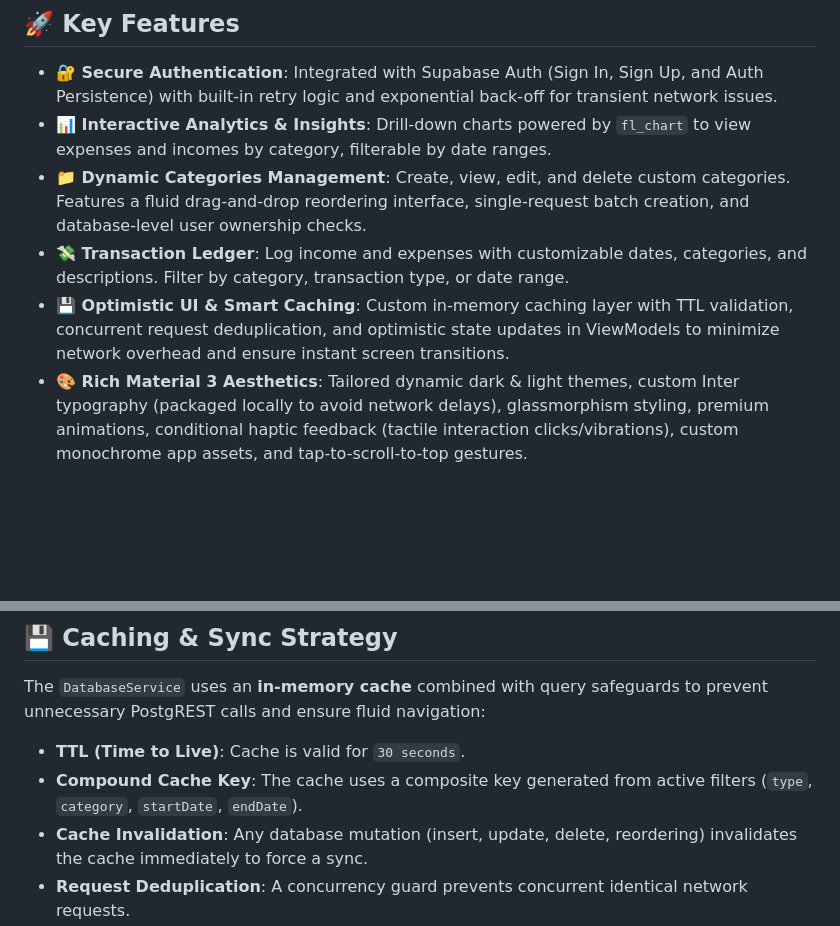
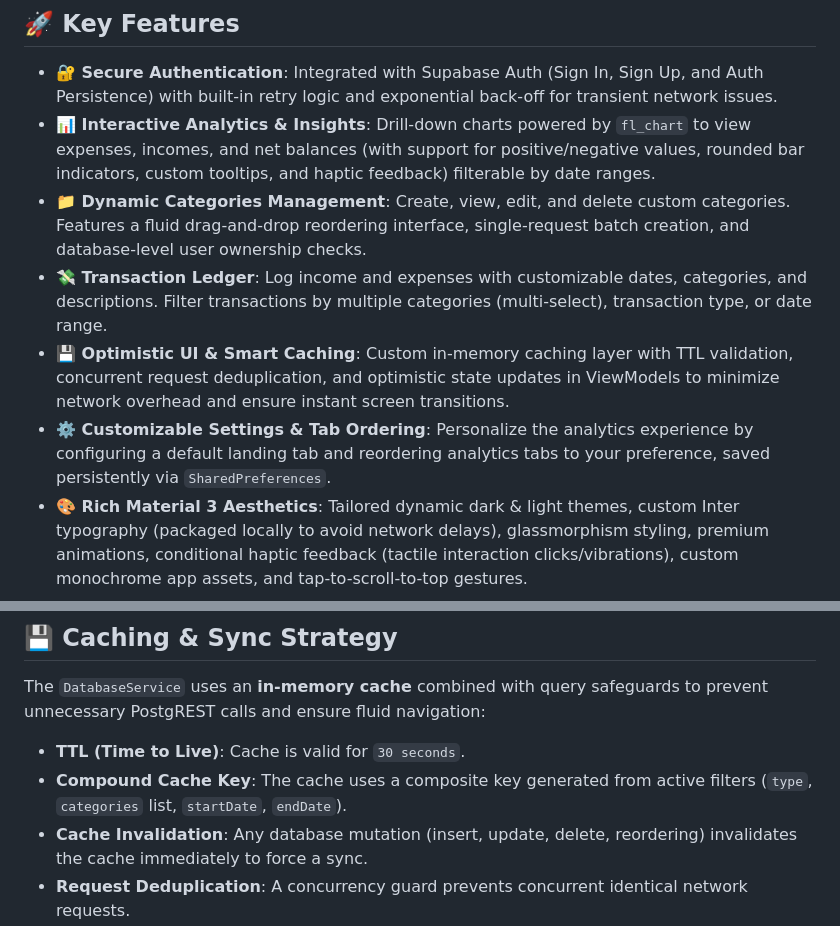
Before and after one commit to shenmareparas/expense_tracker, a Markdown page: README.md, 2 parts joined by grey strips. GitHub-like rendering; blank space fills up the shorter version.

```diff
--- a/README.md
+++ b/README.md
@@ -7,10 +7,11 @@ A modern, highly-polished, and feature-rich **Expense Tracker** application buil
 ## 🚀 Key Features
 
 - **🔐 Secure Authentication**: Integrated with Supabase Auth (Sign In, Sign Up, and Auth Persistence) with built-in retry logic and exponential back-off for transient network issues.
-- **📊 Interactive Analytics & Insights**: Drill-down charts powered by `fl_chart` to view expenses and incomes by category, filterable by date ranges.
+- **📊 Interactive Analytics & Insights**: Drill-down charts powered by `fl_chart` to view expenses, incomes, and net balances (with support for positive/negative values, rounded bar indicators, custom tooltips, and haptic feedback) filterable by date ranges.
 - **📁 Dynamic Categories Management**: Create, view, edit, and delete custom categories. Features a fluid drag-and-drop reordering interface, single-request batch creation, and database-level user ownership checks.
-- **💸 Transaction Ledger**: Log income and expenses with customizable dates, categories, and descriptions. Filter by category, transaction type, or date range.
+- **💸 Transaction Ledger**: Log income and expenses with customizable dates, categories, and descriptions. Filter transactions by multiple categories (multi-select), transaction type, or date range.
 - **💾 Optimistic UI & Smart Caching**: Custom in-memory caching layer with TTL validation, concurrent request deduplication, and optimistic state updates in ViewModels to minimize network overhead and ensure instant screen transitions.
+- **⚙️ Customizable Settings & Tab Ordering**: Personalize the analytics experience by configuring a default landing tab and reordering analytics tabs to your preference, saved persistently via `SharedPreferences`.
 - **🎨 Rich Material 3 Aesthetics**: Tailored dynamic dark & light themes, custom Inter typography (packaged locally to avoid network delays), glassmorphism styling, premium animations, conditional haptic feedback (tactile interaction clicks/vibrations), custom monochrome app assets, and tap-to-scroll-to-top gestures.
 
 ---
@@ -64,7 +65,7 @@ lib/
 
 The `DatabaseService` uses an **in-memory cache** combined with query safeguards to prevent unnecessary PostgREST calls and ensure fluid navigation:
 - **TTL (Time to Live)**: Cache is valid for `30 seconds`.
-- **Compound Cache Key**: The cache uses a composite key generated from active filters (`type`, `category`, `startDate`, `endDate`).
+- **Compound Cache Key**: The cache uses a composite key generated from active filters (`type`, `categories` list, `startDate`, `endDate`).
 - **Cache Invalidation**: Any database mutation (insert, update, delete, reordering) invalidates the cache immediately to force a sync.
 - **Request Deduplication**: A concurrency guard prevents concurrent identical network requests.
 - **Optimistic UI**: Transactions are inserted, updated, and deleted locally first, recalculating stats immediately, avoiding blocking spinners.
```
Also changed, not shown: GEMINI.md (+5 -3 lines).
